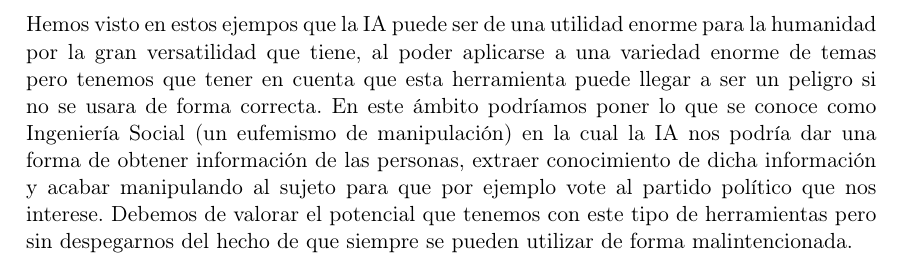
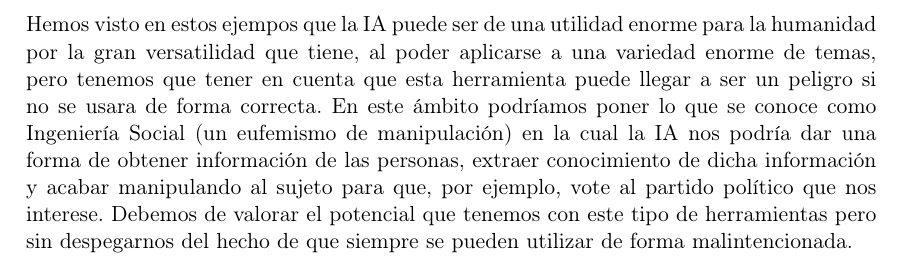
Before and after one commit to nacheteam/Historia-Robotica, a LaTeX paper (Historia de la Robótica.tex, which reads EtapaModerna/estado_del_arte.tex): part of page 48 of 51, cut so that both start at the same text. Compiled offline with pdfLaTeX.

Commit message:
Final hitos IA

```diff
--- a/EtapaModerna/estado_del_arte.tex
+++ b/EtapaModerna/estado_del_arte.tex
@@ -56,4 +56,4 @@ Para analizar estos avances vamos a dividir la sección en diferentes temáticas
   \item Publicidad: en cuanto al tema publicitario las empresas que se encargan de gestionar los anuncios y la atracción de los clientes usan de forma constante los datos que los mismos generan para obtener información relevante para anunciar sus productos. Esto no sólo es aplicable a productos comerciales, si no que por ejemplo podría ser aplicable también a partidos políticos, los cuales podrían estudiar cuál es la mejor forma de hacer ``engagement'' con sus posibles votantes. En este ámbito del uso de la Inteligencia Artificial debemos de ser cuidadosos pues estamos traspasando la línea de lo que podría considerarse incluso como manipulación.
 \end{enumerate}
 
-Hemos visto en estos ejempos que la IA puede ser de una utilidad enorme para la humanidad por la gran versatilidad que tiene, al poder aplicarse a una variedad enorme de temas pero tenemos que tener en cuenta que esta herramienta puede llegar a ser un peligro si no se usara de forma correcta. En este ámbito podríamos poner lo que se conoce como Ingeniería Social (un eufemismo de manipulación) en la cual la IA nos podría dar una forma de obtener información de las personas, extraer conocimiento de dicha información y acabar manipulando al sujeto para que por ejemplo vote al partido político que nos interese. Debemos de valorar el potencial que tenemos con este tipo de herramientas pero sin despegarnos del hecho de que siempre se pueden utilizar de forma malintencionada.
+Hemos visto en estos ejempos que la IA puede ser de una utilidad enorme para la humanidad por la gran versatilidad que tiene, al poder aplicarse a una variedad enorme de temas, pero tenemos que tener en cuenta que esta herramienta puede llegar a ser un peligro si no se usara de forma correcta. En este ámbito podríamos poner lo que se conoce como Ingeniería Social (un eufemismo de manipulación) en la cual la IA nos podría dar una forma de obtener información de las personas, extraer conocimiento de dicha información y acabar manipulando al sujeto para que, por ejemplo, vote al partido político que nos interese. Debemos de valorar el potencial que tenemos con este tipo de herramientas pero sin despegarnos del hecho de que siempre se pueden utilizar de forma malintencionada.
```
Also changed, not shown: Historia de la Robótica.pdf.
